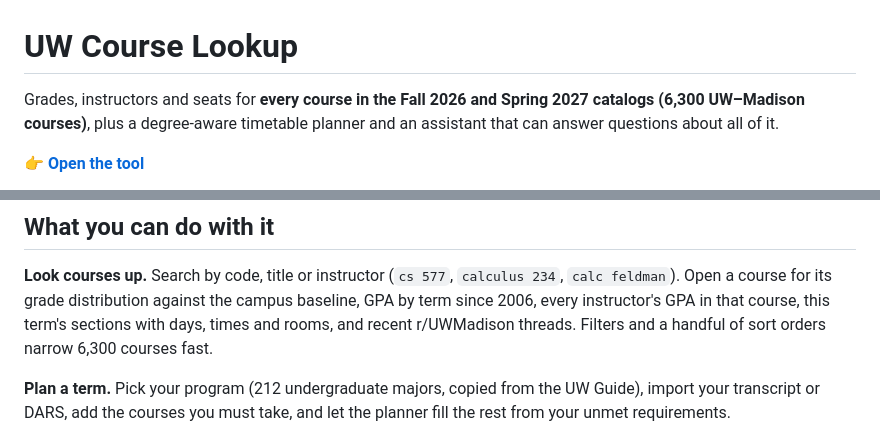
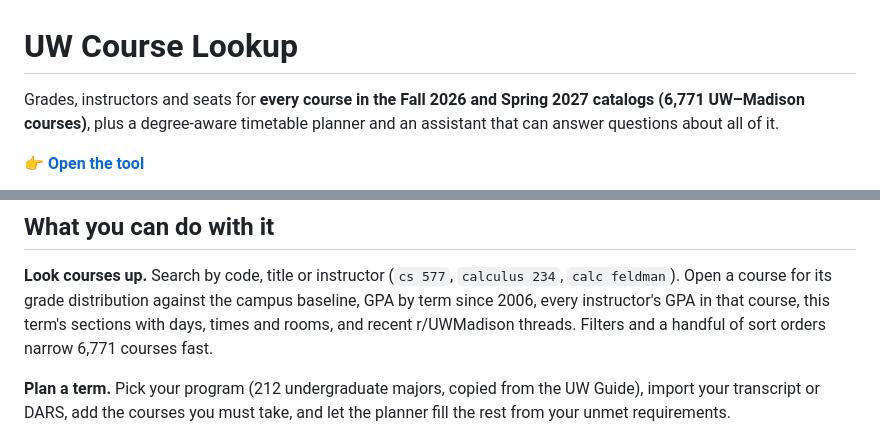
Before and after one commit to WEBGRS/uw-course-lookup, a Markdown page: README.md, 2 parts joined by grey strips. GitHub-like rendering.

Commit message:
README: 6,771 courses

```diff
--- a/README.md
+++ b/README.md
@@ -1,6 +1,6 @@
 # UW Course Lookup
 
-Grades, instructors and seats for **every course in the Fall 2026 and Spring 2027 catalogs (6,300 UW–Madison courses)**, plus a
+Grades, instructors and seats for **every course in the Fall 2026 and Spring 2027 catalogs (6,771 UW–Madison courses)**, plus a
 degree-aware timetable planner and an assistant that can answer questions about all of it.
 
 👉 **[Open the tool](https://courses.madisonstudents.com/)**
@@ -12,7 +12,7 @@ degree-aware timetable planner and an assistant that can answer questions about
 **Look courses up.** Search by code, title or instructor (`cs 577`, `calculus 234`, `calc feldman`). Open a course for its
 grade distribution against the campus baseline, GPA by term since 2006, every instructor's GPA in that course, this
 term's sections with days, times and rooms, and recent r/UWMadison threads. Filters and a handful of sort orders narrow
-6,300 courses fast.
+6,771 courses fast.
 
 **Plan a term.** Pick your program (212 undergraduate majors, copied from the UW Guide), import your transcript or DARS,
 add the courses you must take, and let the planner fill the rest from your unmet requirements.
```
